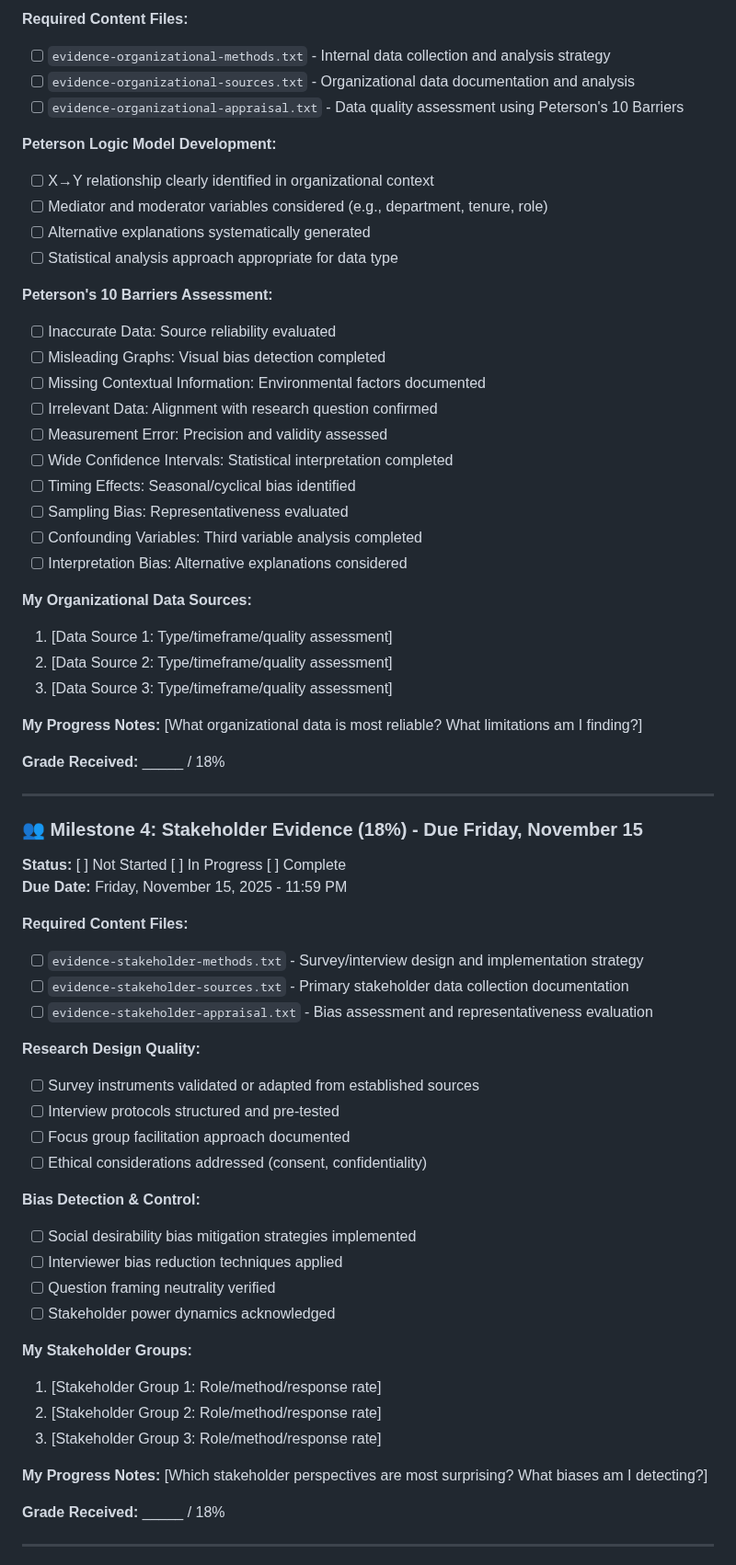
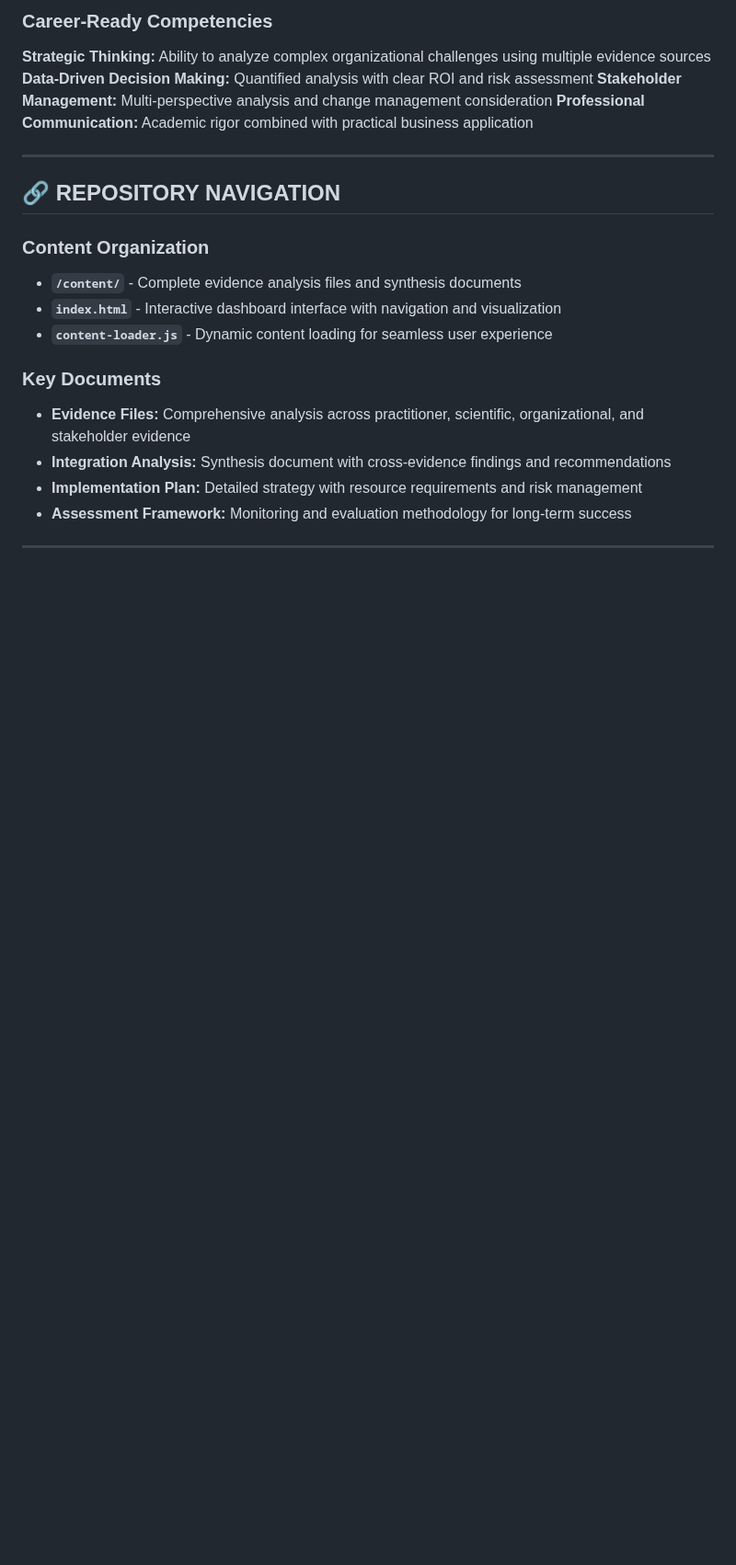
Before and after one commit to hogan6km/ebm-dashboard-hogan6km, a Markdown page: PROJECT_TRACKER.md, the part around one of its changes. Shown at 92% size. Drawn GitHub-style; blank space fills up the shorter version.

```diff
--- a/PROJECT_TRACKER.md
+++ b/PROJECT_TRACKER.md
@@ -97,70 +108,24 @@
 
-**Required Content Files:**
-- [ ] `evidence-organizational-methods.txt` - Internal data collection and analysis strategy
-- [ ] `evidence-organizational-sources.txt` - Organizational data documentation and analysis
-- [ ] `evidence-organizational-appraisal.txt` - Data quality assessment using Peterson's 10 Barriers
-
-**Peterson Logic Model Development:**
-- [ ] X→Y relationship clearly identified in organizational context
-- [ ] Mediator and moderator variables considered (e.g., department, tenure, role)
-- [ ] Alternative explanations systematically generated
-- [ ] Statistical analysis approach appropriate for data type
-
-**Peterson's 10 Barriers Assessment:**
-- [ ] Inaccurate Data: Source reliability evaluated
-- [ ] Misleading Graphs: Visual bias detection completed
-- [ ] Missing Contextual Information: Environmental factors documented
-- [ ] Irrelevant Data: Alignment with research question confirmed
-- [ ] Measurement Error: Precision and validity assessed
-- [ ] Wide Confidence Intervals: Statistical interpretation completed
-- [ ] Timing Effects: Seasonal/cyclical bias identified
-- [ ] Sampling Bias: Representativeness evaluated
-- [ ] Confounding Variables: Third variable analysis completed
-- [ ] Interpretation Bias: Alternative explanations considered
-
-**My Organizational Data Sources:**
-1. [Data Source 1: Type/timeframe/quality assessment]
-2. [Data Source 2: Type/timeframe/quality assessment]
-3. [Data Source 3: Type/timeframe/quality assessment]
-
-**My Progress Notes:**
-[What organizational data is most reliable? What limitations am I finding?]
-
-**Grade Received:** _____ / 18%
+### **Career-Ready Competencies**
+**Strategic Thinking:** Ability to analyze complex organizational challenges using multiple evidence sources
+**Data-Driven Decision Making:** Quantified analysis with clear ROI and risk assessment
+**Stakeholder Management:** Multi-perspective analysis and change management consideration
+**Professional Communication:** Academic rigor combined with practical business application
 
 ---
 
-### **👥 Milestone 4: Stakeholder Evidence (18%) - Due Friday, November 15**
+## 🔗 **REPOSITORY NAVIGATION**
 
-**Status:** [ ] Not Started  [ ] In Progress  [ ] Complete
-**Due Date:** Friday, November 15, 2025 - 11:59 PM
+### **Content Organization**
+- **`/content/`** - Complete evidence analysis files and synthesis documents
+- **`index.html`** - Interactive dashboard interface with navigation and visualization
+- **`content-loader.js`** - Dynamic content loading for seamless user experience
 
-**Required Content Files:**
-- [ ] `evidence-stakeholder-methods.txt` - Survey/interview design and implementation strategy
-- [ ] `evidence-stakeholder-sources.txt` - Primary stakeholder data collection documentation
-- [ ] `evidence-stakeholder-appraisal.txt` - Bias assessment and representativeness evaluation
-
-**Research Design Quality:**
-- [ ] Survey instruments validated or adapted from established sources
-- [ ] Interview protocols structured and pre-tested
-- [ ] Focus group facilitation approach documented
-- [ ] Ethical considerations addressed (consent, confidentiality)
-
-**Bias Detection & Control:**
-- [ ] Social desirability bias mitigation strategies implemented
-- [ ] Interviewer bias reduction techniques applied
-- [ ] Question framing neutrality verified
-- [ ] Stakeholder power dynamics acknowledged
-
-**My Stakeholder Groups:**
-1. [Stakeholder Group 1: Role/method/response rate]
-2. [Stakeholder Group 2: Role/method/response rate]
-3. [Stakeholder Group 3: Role/method/response rate]
-
-**My Progress Notes:**
-[Which stakeholder perspectives are most surprising? What biases am I detecting?]
-
-**Grade Received:** _____ / 18%
+### **Key Documents**
+- **Evidence Files:** Comprehensive analysis across practitioner, scientific, organizational, and stakeholder evidence
+- **Integration Analysis:** Synthesis document with cross-evidence findings and recommendations
+- **Implementation Plan:** Detailed strategy with resource requirements and risk management
+- **Assessment Framework:** Monitoring and evaluation methodology for long-term success
 
 ---
 
```
Also changed, not shown: other parts of PROJECT_TRACKER.md (+79 -192 lines).
